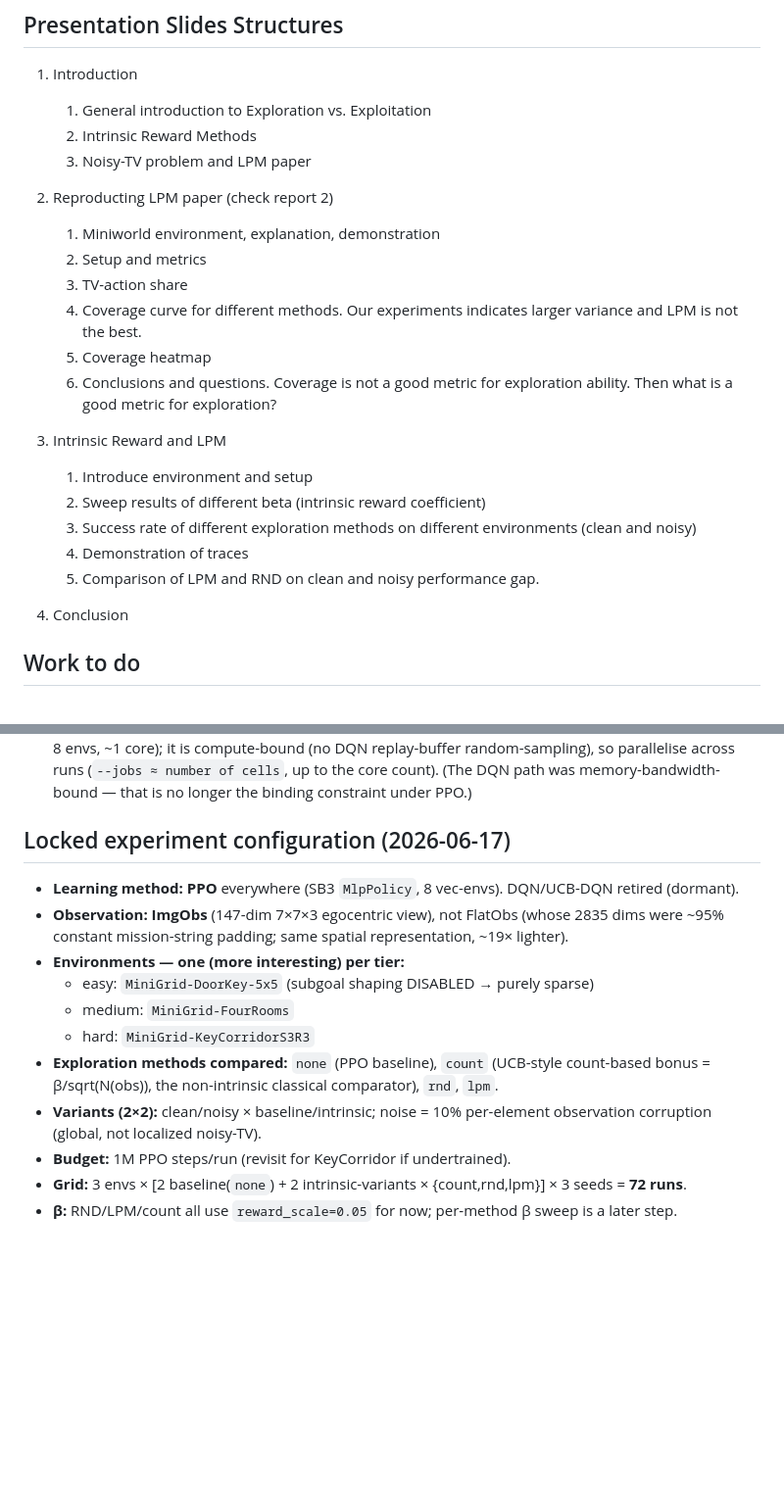
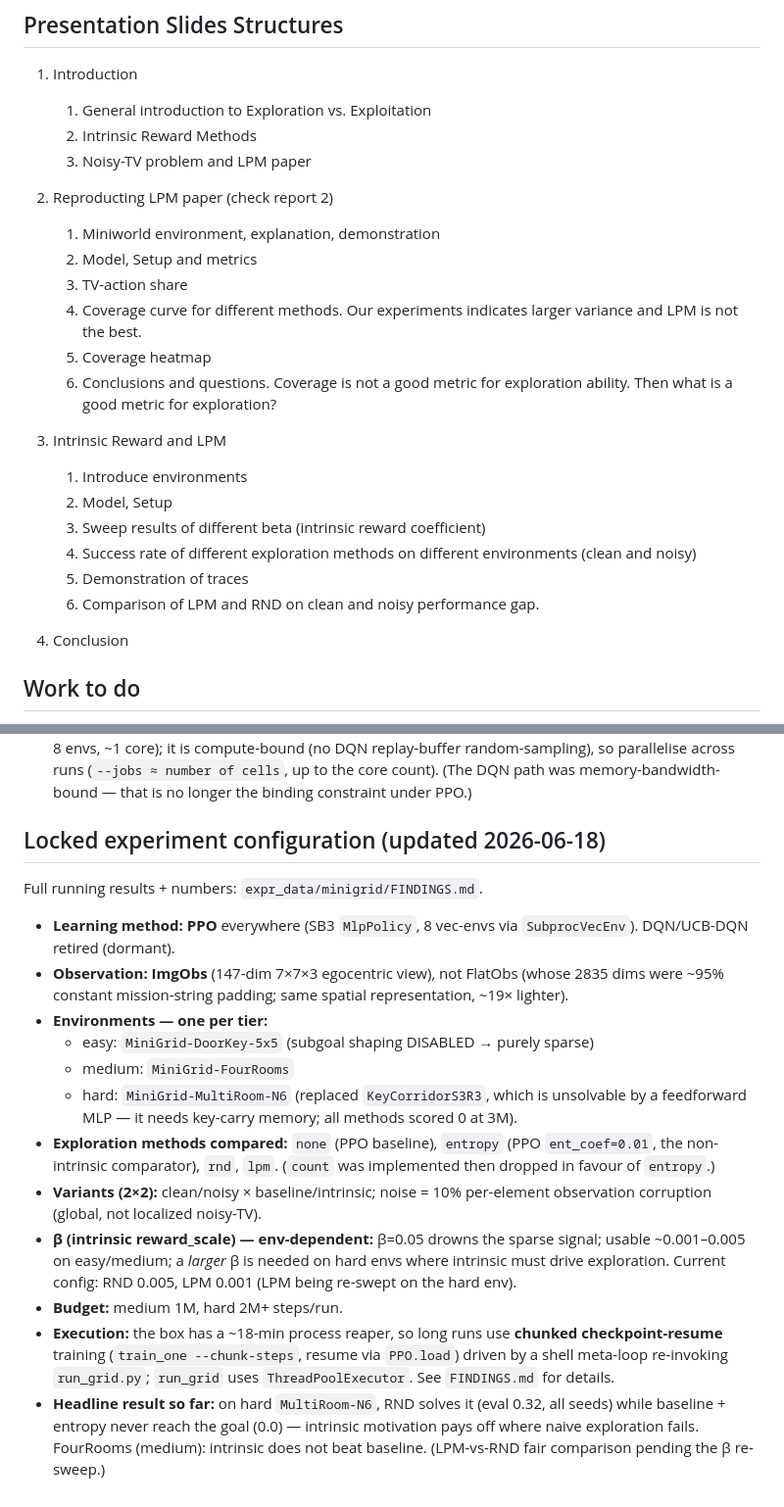
Before and after one commit to LucianoXu/ChallengingRL-LPM, a Markdown page: docs/SPEC.md, 2 parts joined by grey strips. Shown at 98% size. GitHub-like rendering; blank space fills up the shorter version.

Commit message:
docs: MiniGrid research log (FINDINGS.md) + SPEC config update (entropy, MultiRoom-N6, env-dependent beta, chunked exec, RND headline)

```diff
--- a/docs/SPEC.md
+++ b/docs/SPEC.md
@@ -24,7 +24,7 @@ Youssef's MiniGrid Repo: https://github.com/JosefGh/minigrid_intrinsic_reward
 2. Reproducting LPM paper (check report 2)
 
     1. Miniworld environment, explanation, demonstration
-    2. Setup and metrics
+    2. Model, Setup and metrics
     3. TV-action share
     5. Coverage curve for different methods. Our experiments indicates larger variance and LPM is not the best.
     4. Coverage heatmap
@@ -33,11 +33,12 @@ Youssef's MiniGrid Repo: https://github.com/JosefGh/minigrid_intrinsic_reward
 
 3. Intrinsic Reward and LPM
 
-    1. Introduce environment and setup
-    2. Sweep results of different beta (intrinsic reward coefficient)
-    3. Success rate of different exploration methods on different environments (clean and noisy)
-    4. Demonstration of traces
-    5. Comparison of LPM and RND on clean and noisy performance gap.
+    1. Introduce environments
+    2. Model, Setup
+    3. Sweep results of different beta (intrinsic reward coefficient)
+    4. Success rate of different exploration methods on different environments (clean and noisy)
+    5. Demonstration of traces
+    6. Comparison of LPM and RND on clean and noisy performance gap.
 
 4. Conclusion
 
@@ -55,16 +56,19 @@ Youssef's MiniGrid Repo: https://github.com/JosefGh/minigrid_intrinsic_reward
 - Diversify the MiniGrid metrics (coverage alone was shown to be a poor exploration metric in the maze). Report at least: final success rate, and **sample efficiency via a training-step vs. reward curve** (so a faster learner shows up as an earlier-rising curve even when final performance converges). Trace demonstrations as a qualitative complement. Track **extrinsic and intrinsic reward separately** (per-episode sums persisted to the monitor CSV) for the β analysis.
 - Utilize parallel computing via `run_grid.py --jobs`. Under PPO each run is one process (`DummyVecEnv`, 8 envs, ~1 core); it is compute-bound (no DQN replay-buffer random-sampling), so parallelise across runs (`--jobs ≈ number of cells`, up to the core count). (The DQN path was memory-bandwidth-bound — that is no longer the binding constraint under PPO.)
 
-## Locked experiment configuration (2026-06-17)
+## Locked experiment configuration (updated 2026-06-18)
 
-- **Learning method: PPO** everywhere (SB3 `MlpPolicy`, 8 vec-envs). DQN/UCB-DQN retired (dormant).
+Full running results + numbers: `expr_data/minigrid/FINDINGS.md`.
+
+- **Learning method: PPO** everywhere (SB3 `MlpPolicy`, 8 vec-envs via `SubprocVecEnv`). DQN/UCB-DQN retired (dormant).
 - **Observation: ImgObs** (147-dim 7×7×3 egocentric view), not FlatObs (whose 2835 dims were ~95% constant mission-string padding; same spatial representation, ~19× lighter).
-- **Environments — one (more interesting) per tier:**
+- **Environments — one per tier:**
   - easy: `MiniGrid-DoorKey-5x5` (subgoal shaping DISABLED → purely sparse)
   - medium: `MiniGrid-FourRooms`
-  - hard: `MiniGrid-KeyCorridorS3R3`
-- **Exploration methods compared:** `none` (PPO baseline), `count` (UCB-style count-based bonus = β/sqrt(N(obs)), the non-intrinsic classical comparator), `rnd`, `lpm`.
+  - hard: `MiniGrid-MultiRoom-N6` (replaced `KeyCorridorS3R3`, which is unsolvable by a feedforward MLP — it needs key-carry memory; all methods scored 0 at 3M).
+- **Exploration methods compared:** `none` (PPO baseline), `entropy` (PPO `ent_coef=0.01`, the non-intrinsic comparator), `rnd`, `lpm`. (`count` was implemented then dropped in favour of `entropy`.)
 - **Variants (2×2):** clean/noisy × baseline/intrinsic; noise = 10% per-element observation corruption (global, not localized noisy-TV).
-- **Budget:** 1M PPO steps/run (revisit for KeyCorridor if undertrained).
-- **Grid:** 3 envs × [2 baseline(`none`) + 2 intrinsic-variants × {count,rnd,lpm}] × 3 seeds = **72 runs**.
-- **β:** RND/LPM/count all use `reward_scale=0.05` for now; per-method β sweep is a later step.
+- **β (intrinsic reward_scale) — env-dependent:** β=0.05 drowns the sparse signal; usable ~0.001–0.005 on easy/medium; a *larger* β is needed on hard envs where intrinsic must drive exploration. Current config: RND 0.005, LPM 0.001 (LPM being re-swept on the hard env).
+- **Budget:** medium 1M, hard 2M+ steps/run.
+- **Execution:** the box has a ~18-min process reaper, so long runs use **chunked checkpoint-resume** training (`train_one --chunk-steps`, resume via `PPO.load`) driven by a shell meta-loop re-invoking `run_grid.py`; `run_grid` uses `ThreadPoolExecutor`. See `FINDINGS.md` for details.
+- **Headline result so far:** on hard `MultiRoom-N6`, RND solves it (eval 0.32, all seeds) while baseline + entropy never reach the goal (0.0) — intrinsic motivation pays off where naive exploration fails. FourRooms (medium): intrinsic does not beat baseline. (LPM-vs-RND fair comparison pending the β re-sweep.)
```
Also changed, not shown: expr_data/minigrid/FINDINGS.md (added, +125 -0 lines).
